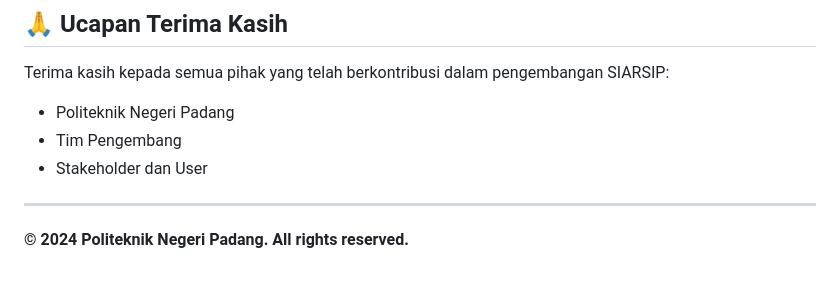
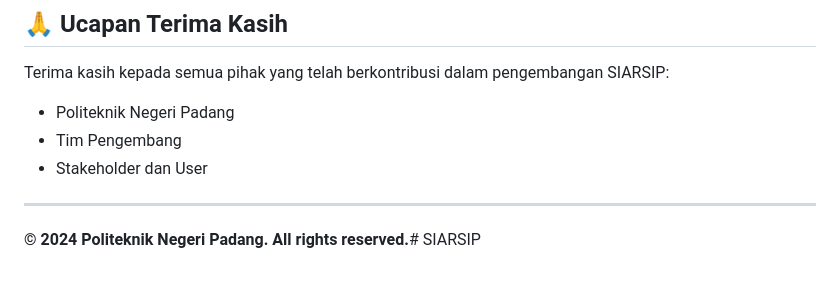
Before and after one commit to badrul24/b2_arsipPNP, a Markdown page: README.md, the part around the change. Drawn GitHub-style.

Commit message:
first commnit

```diff
--- a/README.md
+++ b/README.md
@@ -367,4 +367,4 @@ Terima kasih kepada semua pihak yang telah berkontribusi dalam pengembangan SIAR
 
 ---
 
-**© 2024 Politeknik Negeri Padang. All rights reserved.**
+**© 2024 Politeknik Negeri Padang. All rights reserved.**# SIARSIP
```
